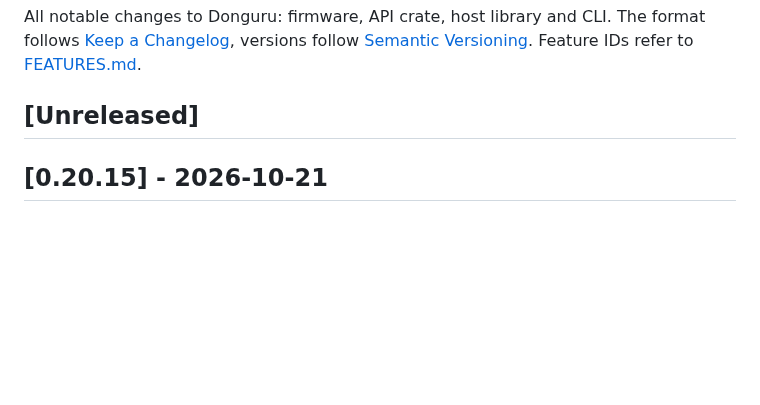
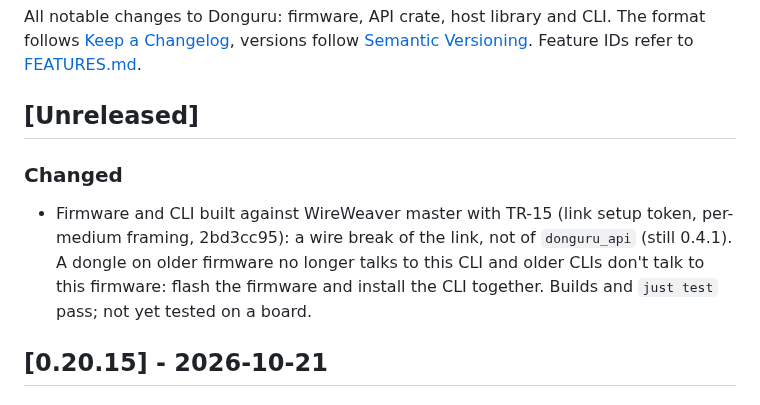
Before and after one commit to vhrdtech/typec_dongle, a Markdown page: CHANGELOG.md, the part around the change. GitHub-like rendering; blank space fills up the shorter version.

Commit message:
build: Cargo.lock for WireWeaver master with TR-15
ww_link now depends on ww_block (CRC-32 for the UDP framing). Firmware
(dev and release) and host build unchanged against it; TR-15 is a wire
break of the link, so firmware and CLI go together.

Co-Authored-By: Claude Opus 5.5 <noreply@anthropic.com>

```diff
--- a/CHANGELOG.md
+++ b/CHANGELOG.md
@@ -5,6 +5,10 @@ All notable changes to Donguru: firmware, API crate, host library and CLI. The f
 IDs refer to [FEATURES.md](FEATURES.md).
 
 ## [Unreleased]
+
+### Changed
+
+- Firmware and CLI built against WireWeaver master with TR-15 (link setup token, per-medium framing, 2bd3cc95): a wire break of the link, not of `donguru_api` (still 0.4.1). A dongle on older firmware no longer talks to this CLI and older CLIs don't talk to this firmware: flash the firmware and install the CLI together. Builds and `just test` pass; not yet tested on a board.
 
 ## [0.20.15] - 2026-10-21
 
```
